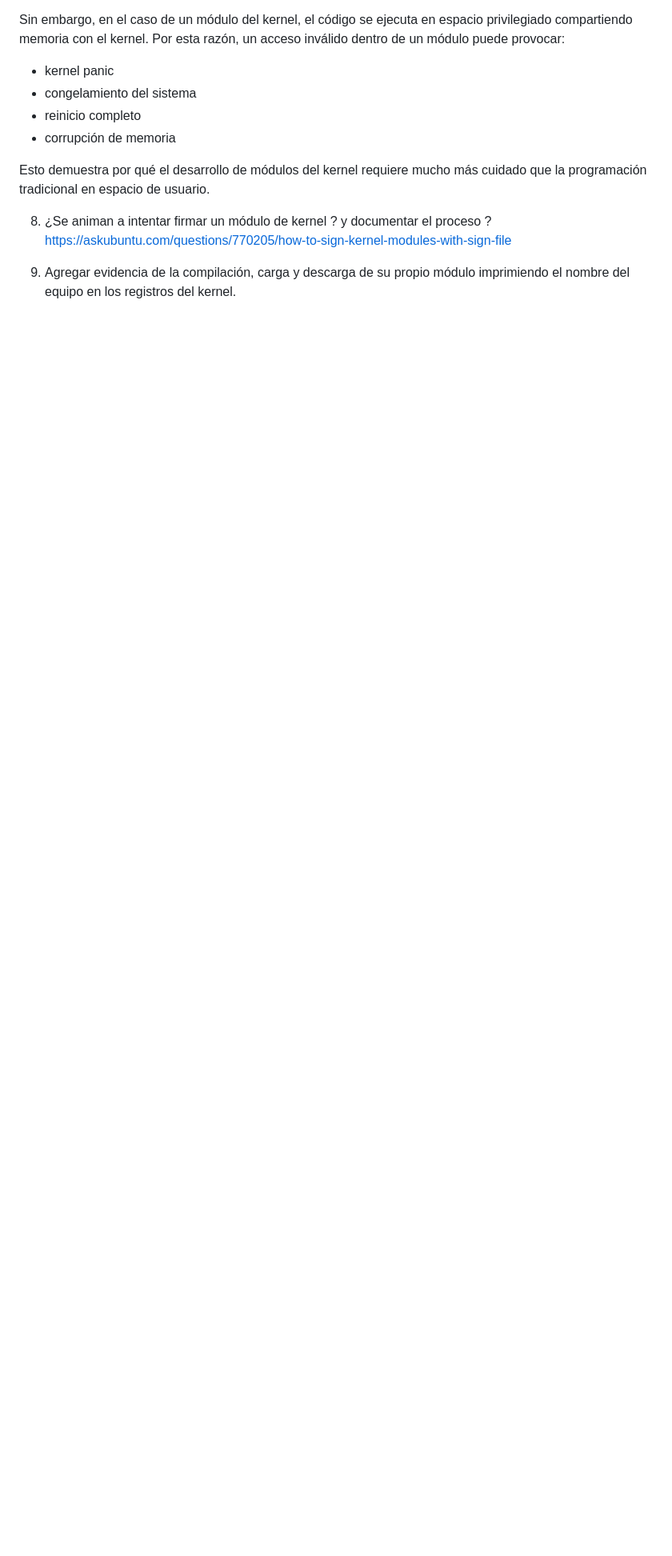
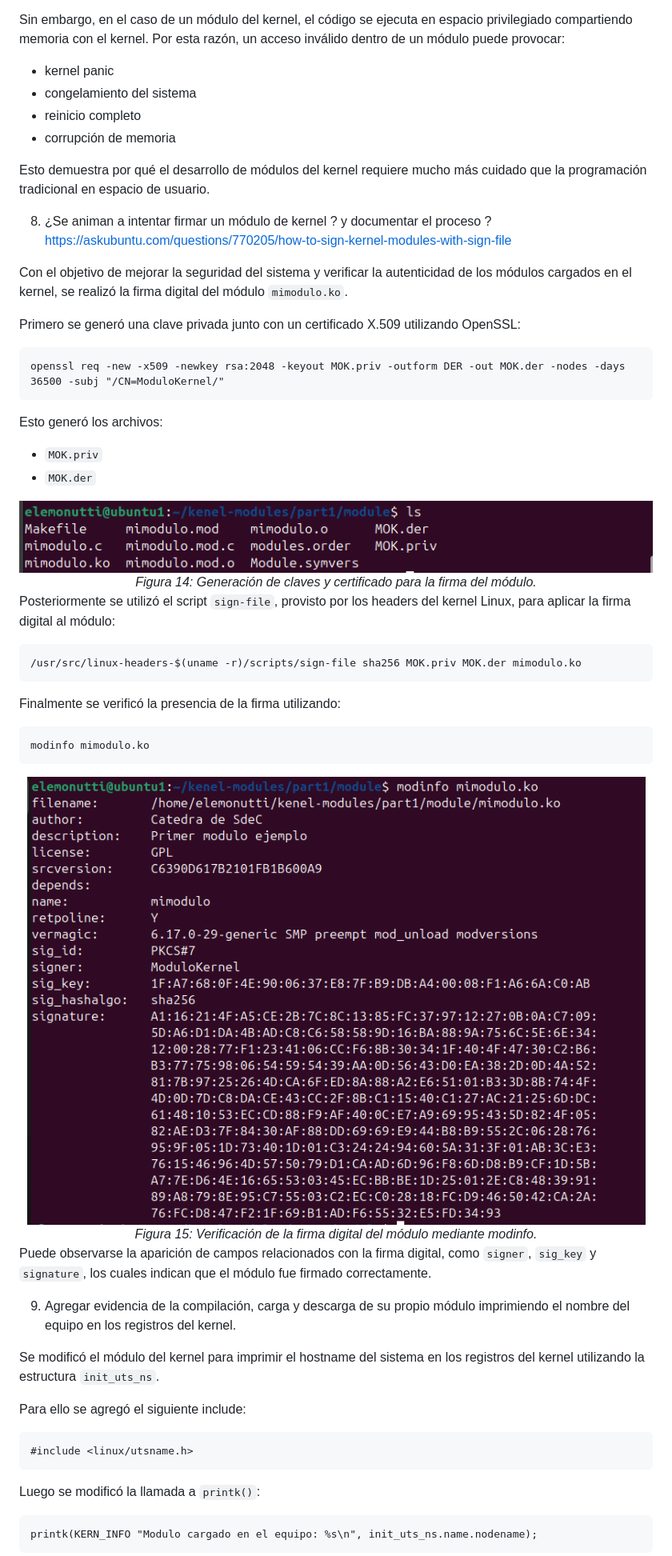
Before and after one commit to SantiagoAlasia/The-Pipeliners, a Markdown page: TP4/README.md, the part around one of its changes. Shown at 80% size. Drawn GitHub-style; pictures changed too: TP4/img/Cap13.png (added), TP4/img/Cap14.png (added); blank space fills up the shorter version.

````diff
--- a/TP4/README.md
+++ b/TP4/README.md
@@ -478,7 +478,56 @@ Esto demuestra por qué el desarrollo de módulos del kernel requiere mucho más
 
 8. ¿Se animan a intentar firmar un módulo de kernel ? y documentar el proceso ?  https://askubuntu.com/questions/770205/how-to-sign-kernel-modules-with-sign-file
 
+Con el objetivo de mejorar la seguridad del sistema y verificar la autenticidad de los módulos cargados en el kernel, se realizó la firma digital del módulo `mimodulo.ko`.
 
+Primero se generó una clave privada junto con un certificado X.509 utilizando OpenSSL:
+
+```
+openssl req -new -x509 -newkey rsa:2048 -keyout MOK.priv -outform DER -out MOK.der -nodes -days 36500 -subj "/CN=ModuloKernel/"
+```
+
+Esto generó los archivos:
+
+- `MOK.priv`
+- `MOK.der`
+
+<div align="center">
+  <img src="img/Cap13.png"><br>
+  <em>Figura 14: Generación de claves y certificado para la firma del módulo.</em>
+</div>
+
+Posteriormente se utilizó el script `sign-file`, provisto por los headers del kernel Linux, para aplicar la firma digital al módulo:
+
+```
+/usr/src/linux-headers-$(uname -r)/scripts/sign-file sha256 MOK.priv MOK.der mimodulo.ko
+```
+
+Finalmente se verificó la presencia de la firma utilizando:
+
+```
+modinfo mimodulo.ko
+```
+
+<div align="center">
+  <img src="img/Cap14.png"><br>
+  <em>Figura 15: Verificación de la firma digital del módulo mediante modinfo.</em>
+</div>
+
+Puede observarse la aparición de campos relacionados con la firma digital, como `signer`, `sig_key` y `signature`, los cuales indican que el módulo fue firmado correctamente.
 
 9. Agregar evidencia de la compilación, carga y descarga de su propio módulo imprimiendo el nombre del equipo en los registros del kernel.
 
+Se modificó el módulo del kernel para imprimir el hostname del sistema en los registros del kernel utilizando la estructura `init_uts_ns`.
+
+Para ello se agregó el siguiente include:
+
+```
+#include <linux/utsname.h>
+```
+
+Luego se modificó la llamada a `printk()`:
+
+```
+printk(KERN_INFO "Modulo cargado en el equipo: %s\n", init_uts_ns.name.nodename);
+```
+
````
Also changed, not shown: other parts of TP4/README.md (+29 -4 lines), TP4/img/Cap15.png (added).
